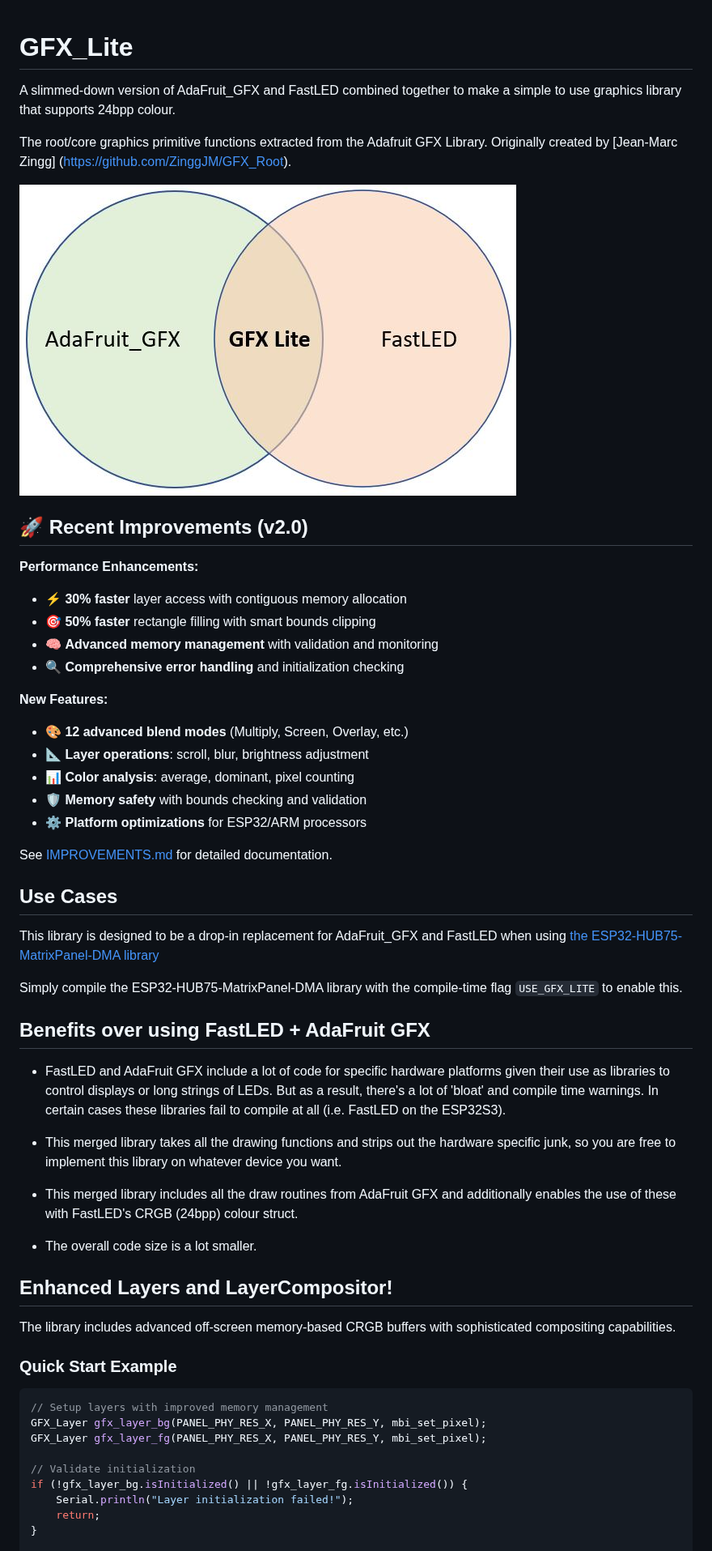
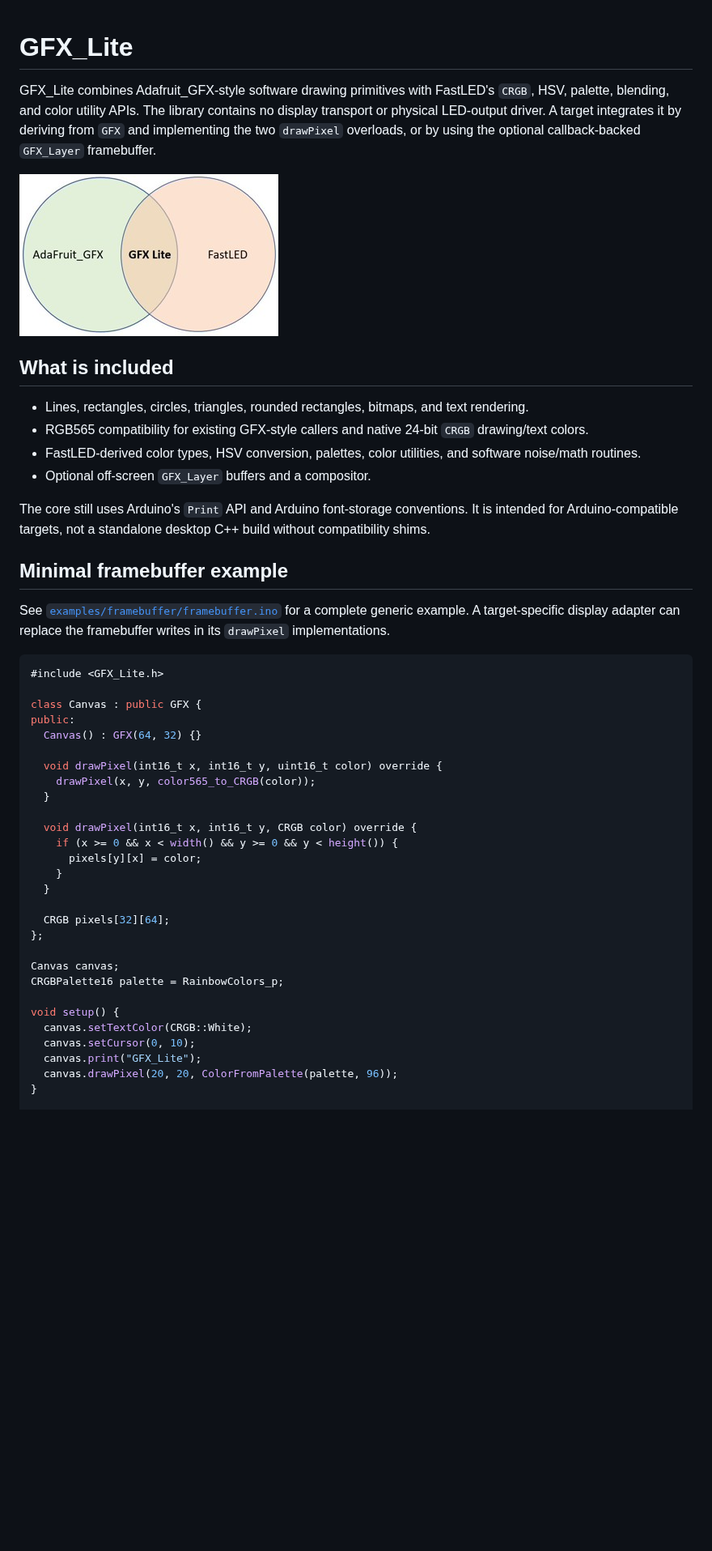
Before and after one commit to mrcodetastic/GFX_Lite, a Markdown page: README.md, the part around one of its changes. Shown at 81% size. GitHub-like rendering; pictures changed too: image.jpg; blank space fills up the shorter version.

````diff
--- a/README.md
+++ b/README.md
@@ -1,55 +1,49 @@
 # GFX_Lite
-A slimmed-down version of AdaFruit_GFX and FastLED combined together to make a simple to use graphics library that supports 24bpp colour.
 
-The root/core graphics primitive functions extracted from the Adafruit GFX Library. Originally created by [Jean-Marc Zingg] (https://github.com/ZinggJM/GFX_Root).
+GFX_Lite combines Adafruit_GFX-style software drawing primitives with FastLED's `CRGB`, HSV, palette, blending, and color utility APIs. The library contains no display transport or physical LED-output driver. A target integrates it by deriving from `GFX` and implementing the two `drawPixel` overloads, or by using the optional callback-backed `GFX_Layer` framebuffer.
 
 ![Overview](image.jpg)
 
-## 🚀 Recent Improvements (v2.0)
+## What is included
 
-**Performance Enhancements:**
-- ⚡ **30% faster** layer access with contiguous memory allocation
-- 🎯 **50% faster** rectangle filling with smart bounds clipping
-- 🧠 **Advanced memory management** with validation and monitoring
-- 🔍 **Comprehensive error handling** and initialization checking
+- Lines, rectangles, circles, triangles, rounded rectangles, bitmaps, and text rendering.
+- RGB565 compatibility for existing GFX-style callers and native 24-bit `CRGB` drawing/text colors.
+- FastLED-derived color types, HSV conversion, palettes, color utilities, and software noise/math routines.
+- Optional off-screen `GFX_Layer` buffers and a compositor.
 
-**New Features:**
-- 🎨 **12 advanced blend modes** (Multiply, Screen, Overlay, etc.)
-- 📐 **Layer operations**: scroll, blur, brightness adjustment
-- 📊 **Color analysis**: average, dominant, pixel counting
-- 🛡️ **Memory safety** with bounds checking and validation
-- ⚙️ **Platform optimizations** for ESP32/ARM processors
+The core still uses Arduino's `Print` API and Arduino font-storage conventions. It is intended for Arduino-compatible targets, not a standalone desktop C++ build without compatibility shims.
 
-See [IMPROVEMENTS.md](IMPROVEMENTS.md) for detailed documentation.
+## Minimal framebuffer example
 
-## Use Cases
-This library is designed to be a drop-in replacement for AdaFruit_GFX and FastLED when using [the ESP32-HUB75-MatrixPanel-DMA library](https://github.com/mrcodetastic/ESP32-HUB75-MatrixPanel-DMA)
+See [`examples/framebuffer/framebuffer.ino`](examples/framebuffer/framebuffer.ino) for a complete generic example. A target-specific display adapter can replace the framebuffer writes in its `drawPixel` implementations.
 
-Simply compile the ESP32-HUB75-MatrixPanel-DMA library with the compile-time flag `USE_GFX_LITE` to enable this.
+```cpp
+#include <GFX_Lite.h>
 
-## Benefits over using FastLED + AdaFruit GFX
+class Canvas : public GFX {
+public:
+  Canvas() : GFX(64, 32) {}
 
-* FastLED and AdaFruit GFX include a lot of code for specific hardware platforms given their use as libraries to control displays or long strings of LEDs. But as a result, there's a lot of 'bloat' and compile time warnings. In certain cases these libraries fail to compile at all (i.e. FastLED on the ESP32S3).
+  void drawPixel(int16_t x, int16_t y, uint16_t color) override {
+    drawPixel(x, y, color565_to_CRGB(color));
+  }
 
-* This merged library takes all the drawing functions and strips out the hardware specific junk, so you are free to implement this library on whatever device you want.
+  void drawPixel(int16_t x, int16_t y, CRGB color) override {
+    if (x >= 0 && x < width() && y >= 0 && y < height()) {
+      pixels[y][x] = color;
+    }
+  }
 
-* This merged library includes all the draw routines from AdaFruit GFX and additionally enables the use of these with FastLED's CRGB (24bpp) colour struct.
+  CRGB pixels[32][64];
+};
 
-* The overall code size is a lot smaller.
+Canvas canvas;
+CRGBPalette16 palette = RainbowColors_p;
 
-## Enhanced Layers and LayerCompositor!
-
-The library includes advanced off-screen memory-based CRGB buffers with sophisticated compositing capabilities.
-
-### Quick Start Example
-```cpp
-// Setup layers with improved memory management
-GFX_Layer gfx_layer_bg(PANEL_PHY_RES_X, PANEL_PHY_RES_Y, mbi_set_pixel);
-GFX_Layer gfx_layer_fg(PANEL_PHY_RES_X, PANEL_PHY_RES_Y, mbi_set_pixel);
-
-// Validate initialization
-if (!gfx_layer_bg.isInitialized() || !gfx_layer_fg.isInitialized()) {
-    Serial.println("Layer initialization failed!");
-    return;
+void setup() {
+  canvas.setTextColor(CRGB::White);
+  canvas.setCursor(0, 10);
+  canvas.print("GFX_Lite");
+  canvas.drawPixel(20, 20, ColorFromPalette(palette, 96));
 }
 
````
Also changed, not shown: other parts of README.md (+23 -81 lines), IMPROVEMENTS.md (deleted, +0 -337 lines), README_NEW.md (deleted), 14 other files.
